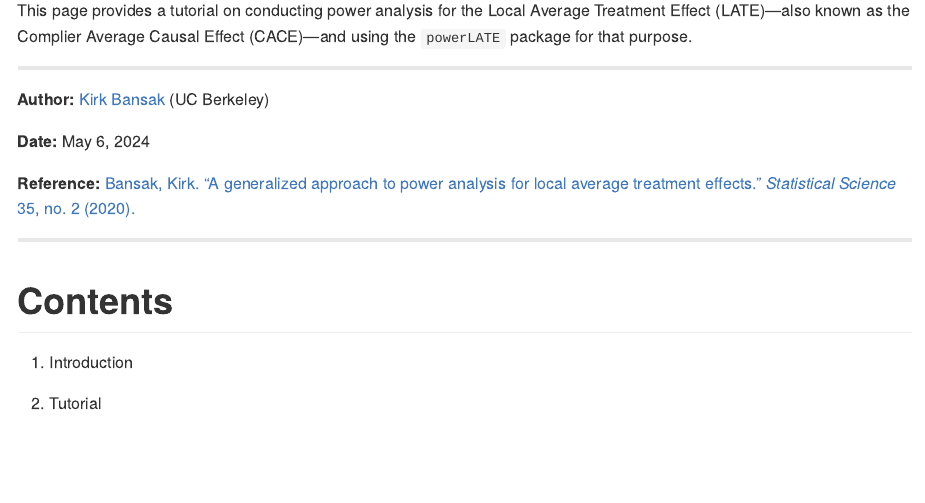
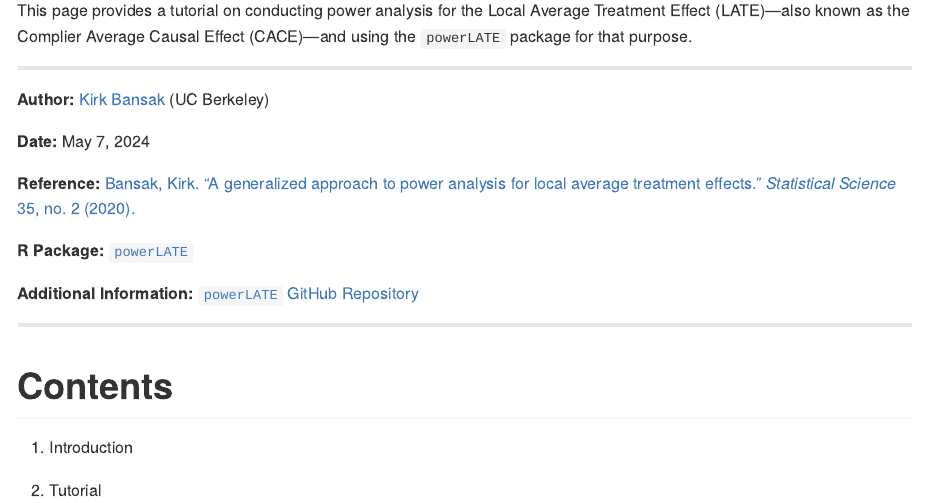
Before and after one commit to kbansak/powerLATE_tutorial, an R Markdown document (README.Rmd): the page in a window 1100 px wide, from 130 px down. The pictures show the output file README.md that the author committed with the source, drawn offline in the style of GitHub.

Commit message:
Add files via upload

```diff
--- a/README.Rmd
+++ b/README.Rmd
@@ -21,9 +21,13 @@ This page provides a tutorial on conducting power analysis for the Local Average
 
 **Author:** [Kirk Bansak](https://www.kirkbansak.com/) (UC Berkeley)
 
-**Date:** May 6, 2024
+**Date:** May 7, 2024
 
 **Reference:** [Bansak, Kirk. "A generalized approach to power analysis for local average treatment effects." *Statistical Science* 35, no. 2 (2020).](https://doi.org/10.1214/19-STS732)
+
+**R Package:** [`powerLATE`](https://cran.r-project.org/web/packages/powerLATE/index.html)
+
+**Additional Information:** [`powerLATE` GitHub Repository](https://github.com/kbansak/powerLATE)
 
 ***
 
```
Also changed, not shown: README.md.
